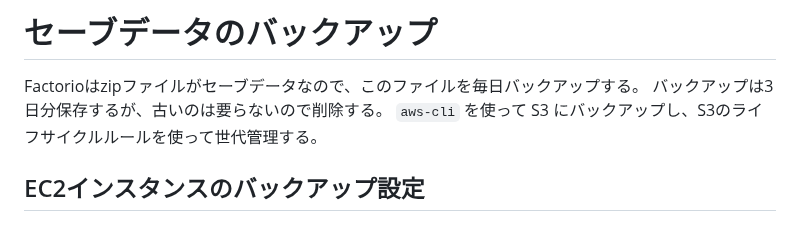
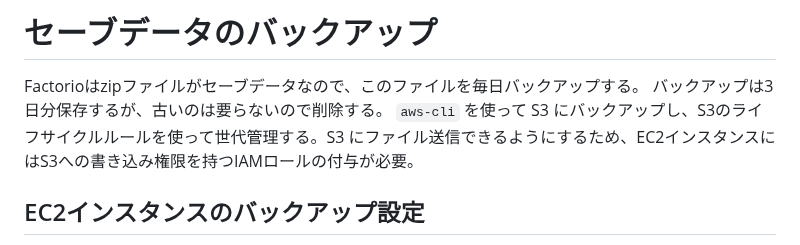
Before and after one commit to yasshi2525/zenn-articles, a Markdown page: articles/operate-factorio-server.md, the part around the change. Rendered like a GitHub page.

Commit message:
バックアップ注意書きを追加

```diff
--- a/articles/operate-factorio-server.md
+++ b/articles/operate-factorio-server.md
@@ -98,7 +98,7 @@ May 09 03:40:32 ip-172-31-1-xxx.ap-northeast-1.compute.internal systemd[1]: Star
 # セーブデータのバックアップ
 
 Factorioはzipファイルがセーブデータなので、このファイルを毎日バックアップする。 バックアップは3日分保存するが、古いのは要らないので削除する。
-`aws-cli` を使って S3 にバックアップし、S3のライフサイクルルールを使って世代管理する。
+`aws-cli` を使って S3 にバックアップし、S3のライフサイクルルールを使って世代管理する。S3 にファイル送信できるようにするため、EC2インスタンスにはS3への書き込み権限を持つIAMロールの付与が必要。
 
 ## EC2インスタンスのバックアップ設定
 
```
